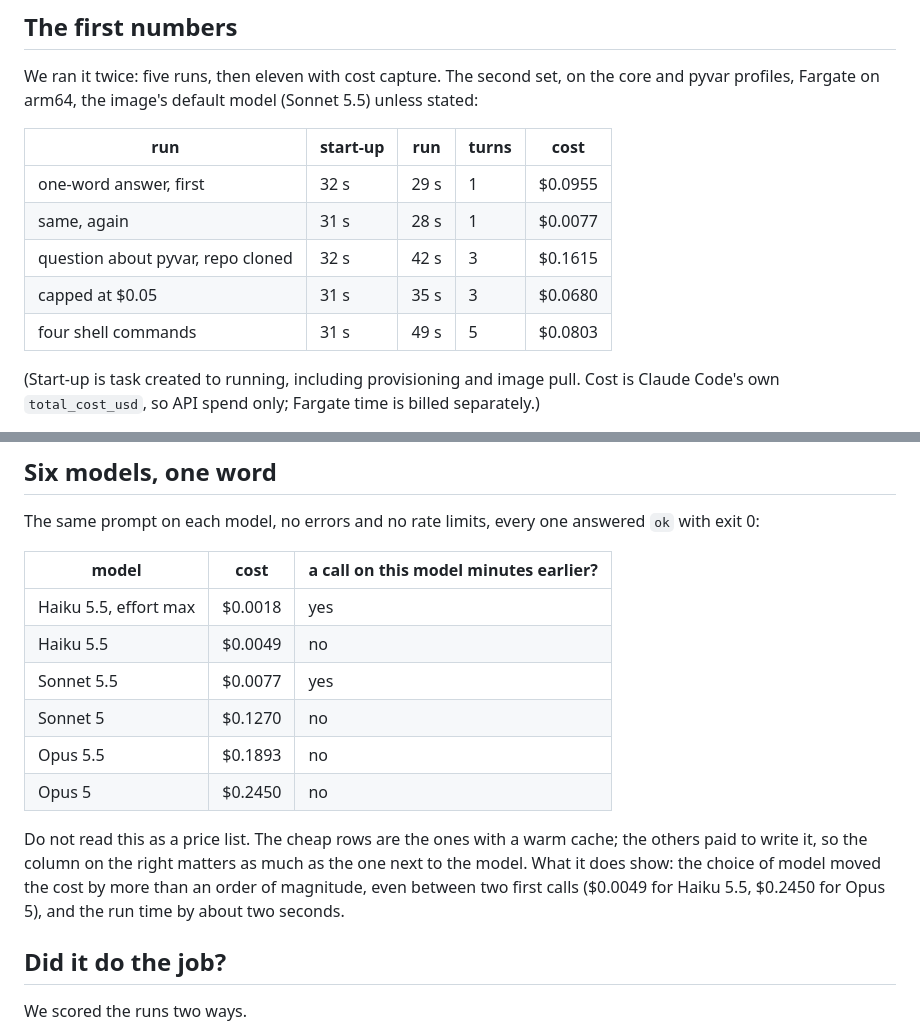
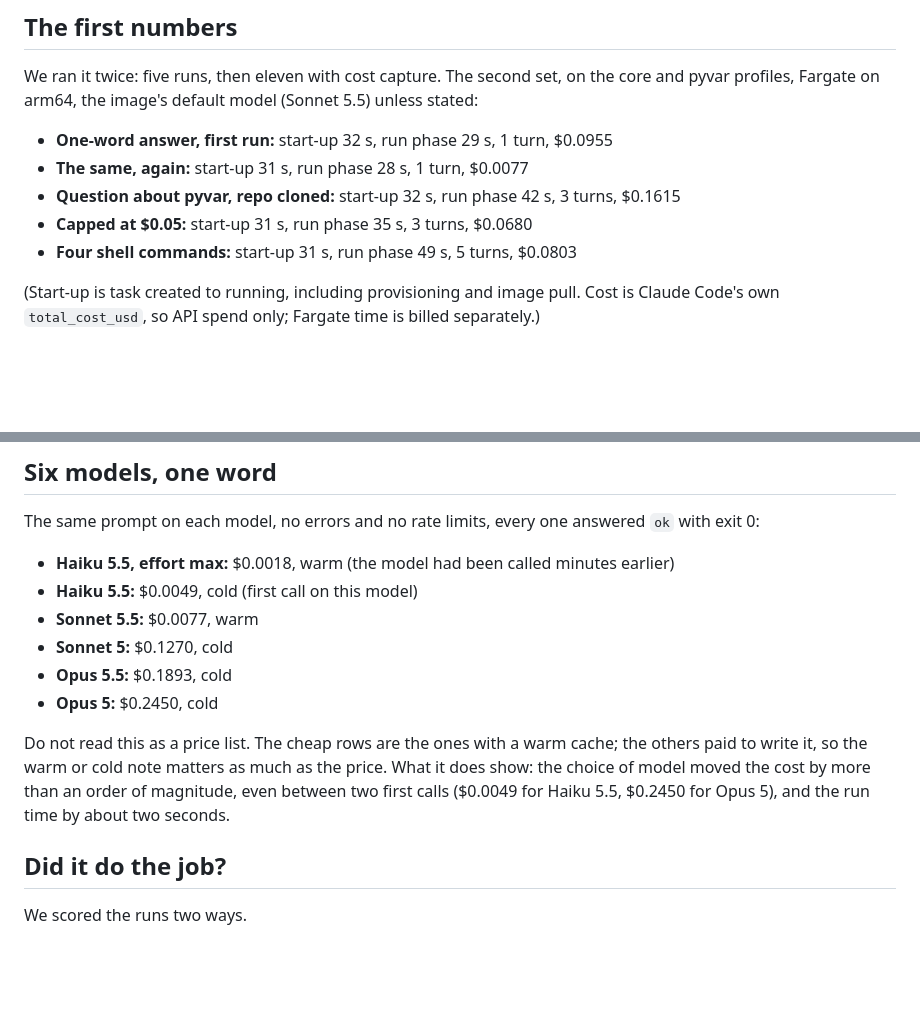
Before and after one commit to fibtecltd/claude-docker-public, a Markdown page: articles/stop-mirroring-start-exporting.md, 2 parts joined by grey strips. Rendered like a GitHub page; blank space fills up the shorter version.

Commit message:
docs(articles): lists instead of tables, so the text pastes into Medium as it is
Medium has no tables. The two tables of numbers are now bulleted lists with the
same figures; the model list says warm or cold for each model.

Co-Authored-By: Claude Sonnet 5.5 <noreply@anthropic.com>
Claude-Session: https://claude.ai/code/session_01EmG14EyCxmBJhJ5PsEeZFk

```diff
--- a/articles/stop-mirroring-start-exporting.md
+++ b/articles/stop-mirroring-start-exporting.md
@@ -36,13 +36,11 @@ We deployed it into an AWS account that also runs production pipelines, so the d
 
 We ran it twice: five runs, then eleven with cost capture. The second set, on the core and pyvar profiles, Fargate on arm64, the image's default model (Sonnet 5.5) unless stated:
 
-| run | start-up | run | turns | cost |
-|---|---|---|---|---|
-| one-word answer, first | 32 s | 29 s | 1 | $0.0955 |
-| same, again | 31 s | 28 s | 1 | $0.0077 |
-| question about pyvar, repo cloned | 32 s | 42 s | 3 | $0.1615 |
-| capped at $0.05 | 31 s | 35 s | 3 | $0.0680 |
-| four shell commands | 31 s | 49 s | 5 | $0.0803 |
+- **One-word answer, first run:** start-up 32 s, run phase 29 s, 1 turn, $0.0955
+- **The same, again:** start-up 31 s, run phase 28 s, 1 turn, $0.0077
+- **Question about pyvar, repo cloned:** start-up 32 s, run phase 42 s, 3 turns, $0.1615
+- **Capped at $0.05:** start-up 31 s, run phase 35 s, 3 turns, $0.0680
+- **Four shell commands:** start-up 31 s, run phase 49 s, 5 turns, $0.0803
 
 (Start-up is task created to running, including provisioning and image pull. Cost is Claude Code's own `total_cost_usd`, so API spend only; Fargate time is billed separately.)
 
@@ -67,16 +65,14 @@ Two consequences:
 
 The same prompt on each model, no errors and no rate limits, every one answered `ok` with exit 0:
 
-| model | cost | a call on this model minutes earlier? |
-|---|---|---|
-| Haiku 5.5, effort max | $0.0018 | yes |
-| Haiku 5.5 | $0.0049 | no |
-| Sonnet 5.5 | $0.0077 | yes |
-| Sonnet 5 | $0.1270 | no |
-| Opus 5.5 | $0.1893 | no |
-| Opus 5 | $0.2450 | no |
+- **Haiku 5.5, effort max:** $0.0018, warm (the model had been called minutes earlier)
+- **Haiku 5.5:** $0.0049, cold (first call on this model)
+- **Sonnet 5.5:** $0.0077, warm
+- **Sonnet 5:** $0.1270, cold
+- **Opus 5.5:** $0.1893, cold
+- **Opus 5:** $0.2450, cold
 
-Do not read this as a price list. The cheap rows are the ones with a warm cache; the others paid to write it, so the column on the right matters as much as the one next to the model. What it does show: the choice of model moved the cost by more than an order of magnitude, even between two first calls ($0.0049 for Haiku 5.5, $0.2450 for Opus 5), and the run time by about two seconds.
+Do not read this as a price list. The cheap rows are the ones with a warm cache; the others paid to write it, so the warm or cold note matters as much as the price. What it does show: the choice of model moved the cost by more than an order of magnitude, even between two first calls ($0.0049 for Haiku 5.5, $0.2450 for Opus 5), and the run time by about two seconds.
 
 ## Did it do the job?
 
```
